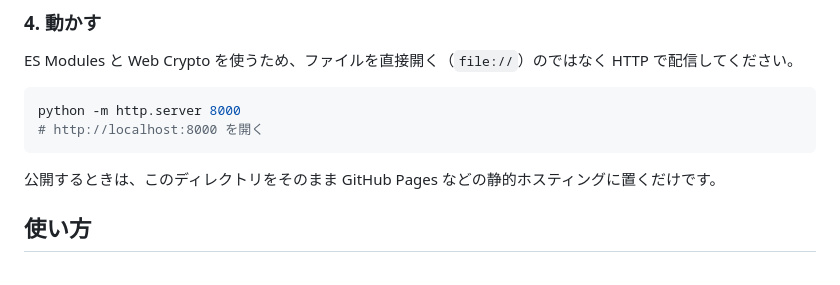
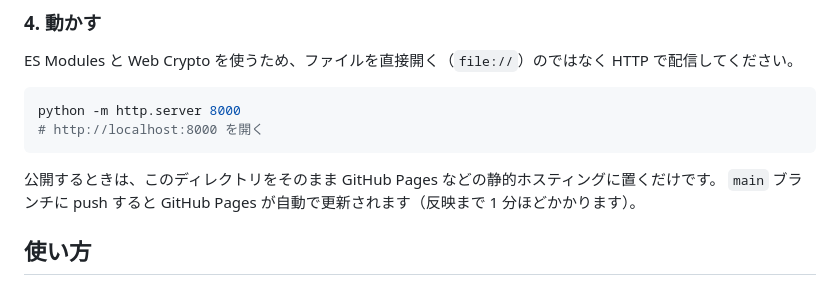
Before and after one commit to kurarin3/warikan, a Markdown page: README.md, the part around one of its changes. Rendered like a GitHub page.

````diff
--- a/README.md
+++ b/README.md
@@ -52,6 +54,7 @@ python -m http.server 8000
 ```
 
 公開するときは、このディレクトリをそのまま GitHub Pages などの静的ホスティングに置くだけです。
+`main` ブランチに push すると GitHub Pages が自動で更新されます（反映まで 1 分ほどかかります）。
 
 ## 使い方
 
````
Also changed, not shown: other parts of README.md (+2 -0 lines).
